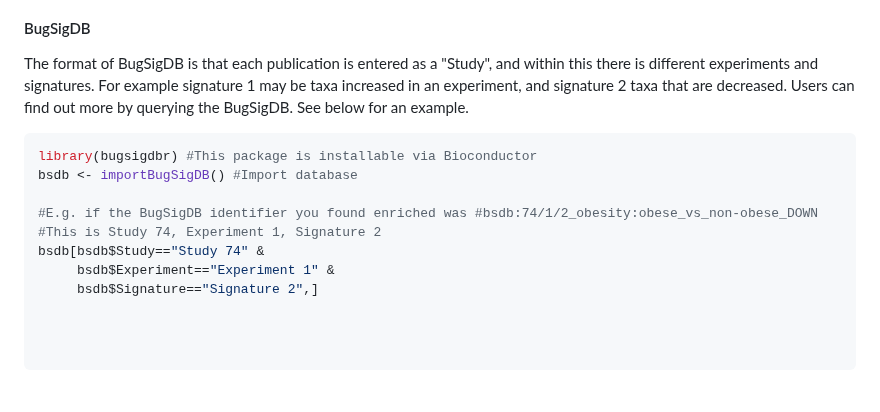
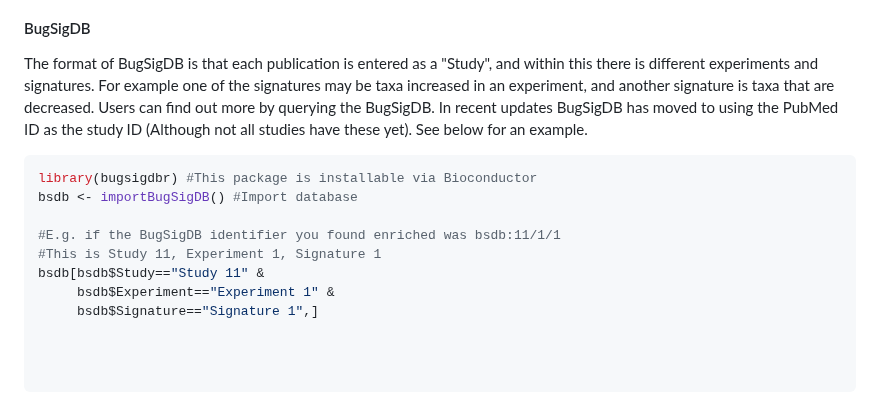
Before and after one commit to feargalr/TaxSEA, a Markdown page: README.md, the part around the change. Drawn GitHub-style.

Commit message:
Update README.md
Minor change to language around the BugSigDB integration

````diff
--- a/README.md
+++ b/README.md
@@ -299,18 +299,18 @@ the individual species contributing to this signature on a volcano plot.
 
 #### BugSigDB
 The format of BugSigDB is that each publication is entered as a "Study", and within this there is different
-experiments and signatures. For example signature 1 may be taxa increased in an experiment, and signature 2
-taxa that are decreased. Users can find out more by querying the BugSigDB. See below for an example.
+experiments and signatures. For example one of the signatures  may be taxa increased in an experiment, and another signature is
+taxa that are decreased. Users can find out more by querying the BugSigDB. In recent updates BugSigDB has moved to using the PubMed ID as the study ID (Although not all studies have these yet).  See below for an example.
 
 ```r
 library(bugsigdbr) #This package is installable via Bioconductor
 bsdb <- importBugSigDB() #Import database
 
-#E.g. if the BugSigDB identifier you found enriched was #bsdb:74/1/2_obesity:obese_vs_non-obese_DOWN
-#This is Study 74, Experiment 1, Signature 2
-bsdb[bsdb$Study=="Study 74" &
+#E.g. if the BugSigDB identifier you found enriched was bsdb:11/1/1
+#This is Study 11, Experiment 1, Signature 1
+bsdb[bsdb$Study=="Study 11" &
      bsdb$Experiment=="Experiment 1" &
-     bsdb$Signature=="Signature 2",]
+     bsdb$Signature=="Signature 1",]
 
 
 
````
